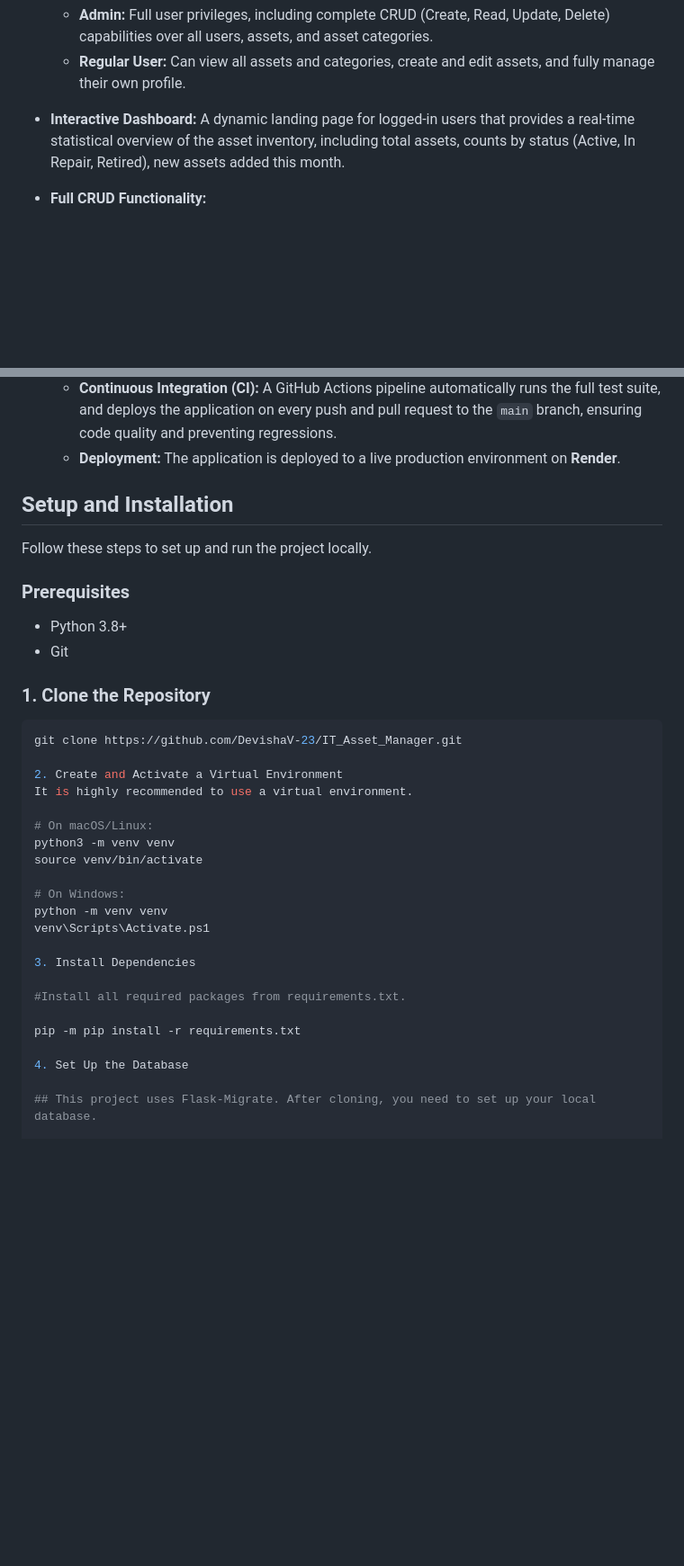
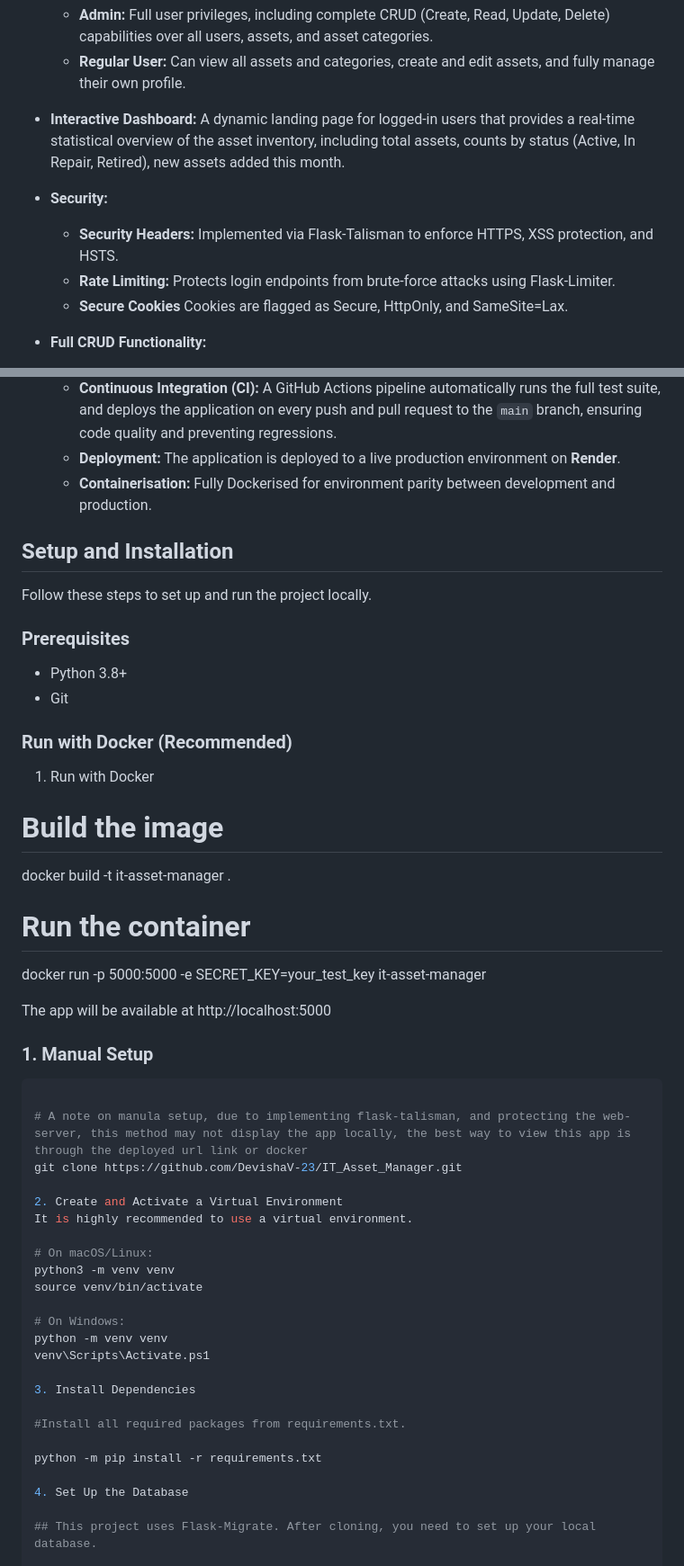
Before and after one commit to DevishaV-23/IT_Asset_Manager, a Markdown page: README.md, 2 parts joined by grey strips. Shown at 90% size. Rendered like a GitHub page; blank space fills up the shorter version.

````diff
--- a/README.md
+++ b/README.md
@@ -17,6 +17,11 @@ The application is deployed on Render and can be accessed here: (https://it-asse
     * **Regular User:** Can view all assets and categories, create and edit assets, and fully manage their own profile.
 
 * **Interactive Dashboard:** A dynamic landing page for logged-in users that provides a real-time statistical overview of the asset inventory, including total assets, counts by status (Active, In Repair, Retired), new assets added this month.
+
+* **Security:**
+    * **Security Headers:** Implemented via Flask-Talisman to enforce HTTPS, XSS protection, and HSTS.
+    * **Rate Limiting:** Protects login endpoints from brute-force attacks using Flask-Limiter.
+    * **Secure Cookies** Cookies are flagged as Secure, HttpOnly, and SameSite=Lax.
 
 * **Full CRUD Functionality:**
     * **Assets:** Users can manage a detailed inventory of IT assets, with each asset linked to a category and the user who created it for clear accountability.
@@ -43,6 +48,7 @@ The application is deployed on Render and can be accessed here: (https://it-asse
     * **Automated Testing:** A comprehensive test suite using `pytest` covers models, authentication, and application routes.
     * **Continuous Integration (CI):** A GitHub Actions pipeline automatically runs the full test suite, and deploys the application on every push and pull request to the `main` branch, ensuring code quality and preventing regressions.
     * **Deployment:** The application is deployed to a live production environment on **Render**.
+    * **Containerisation:** Fully Dockerised for environment parity between development and production.
 
 ## Setup and Installation
 
@@ -52,8 +58,23 @@ Follow these steps to set up and run the project locally.
 * Python 3.8+
 * Git
 
-### 1. Clone the Repository
+### Run with Docker (Recommended)
+
+1. Run with Docker
+
+# Build the image
+docker build -t it-asset-manager .
+
+# Run the container
+docker run -p 5000:5000 -e SECRET_KEY=your_test_key it-asset-manager
+
+The app will be available at http://localhost:5000
+
+
+### 1. Manual Setup
 ```bash
+
+# A note on manula setup, due to implementing flask-talisman, and protecting the web-server, this method may not display the app locally, the best way to view this app is through the deployed url link or docker
 git clone https://github.com/DevishaV-23/IT_Asset_Manager.git
 
 2. Create and Activate a Virtual Environment
@@ -71,7 +92,7 @@ venv\Scripts\Activate.ps1
 
 #Install all required packages from requirements.txt.
 
-pip -m pip install -r requirements.txt
+python -m pip install -r requirements.txt
 
 4. Set Up the Database
 
````
Also changed, not shown: other parts of README.md (+3 -6 lines).
